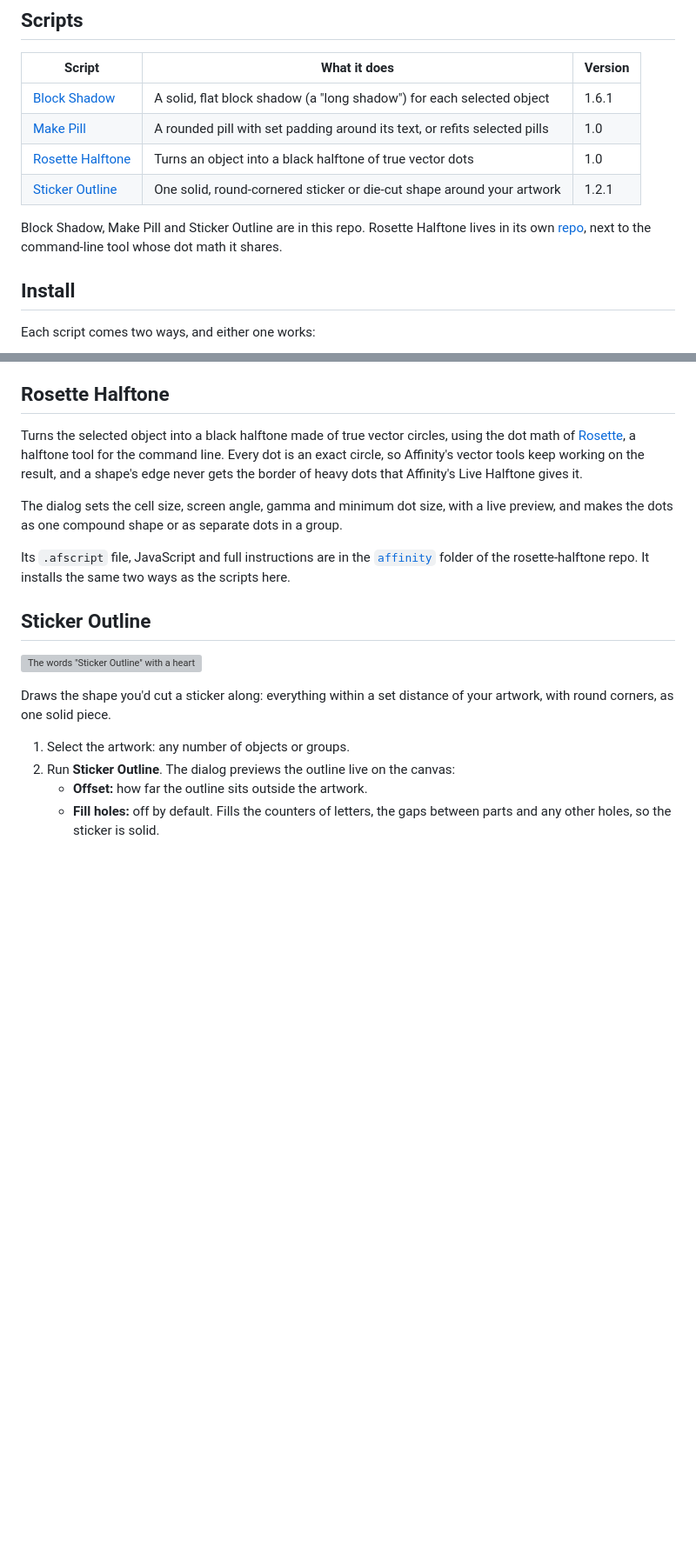
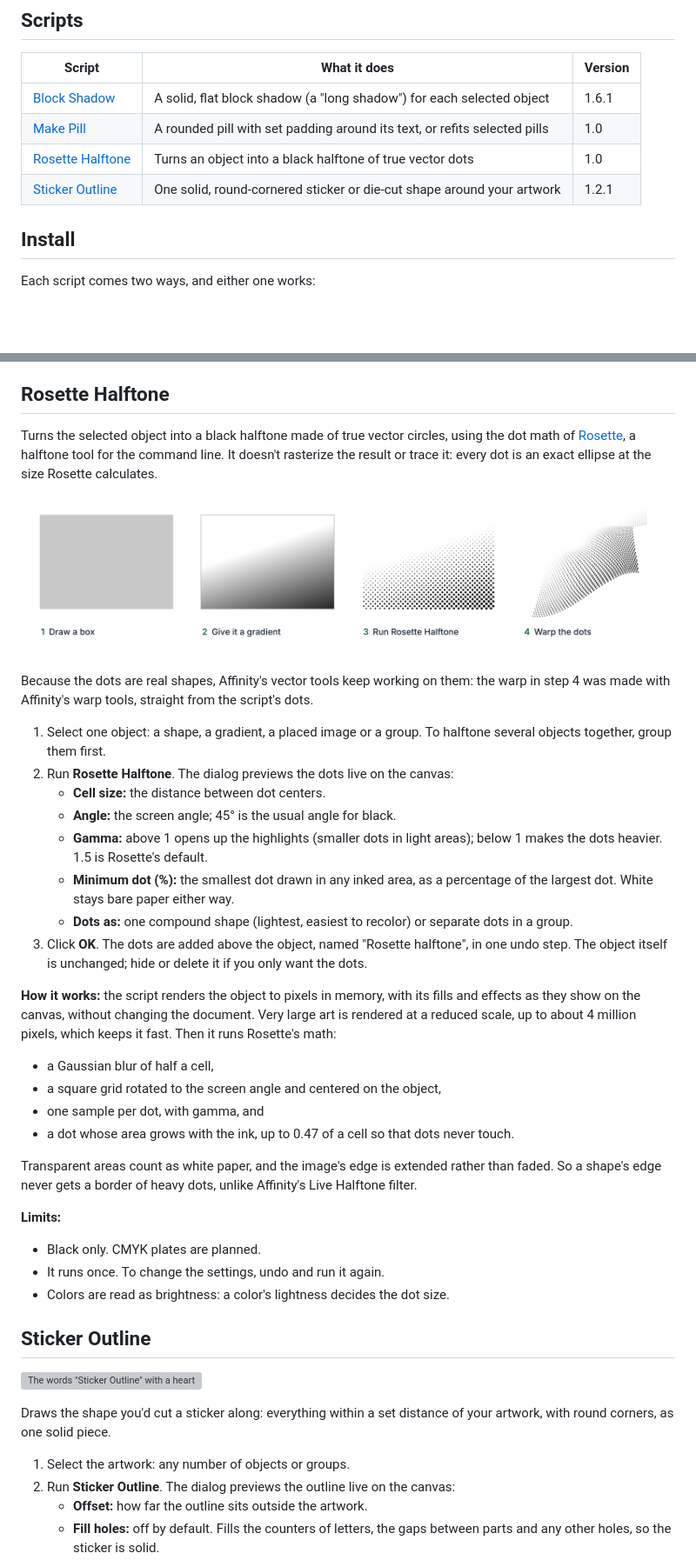
Before and after one commit to datatimp/affinity-scripts, a Markdown page: README.md, 2 parts joined by grey strips. Shown at 87% size. Rendered like a GitHub page; pictures changed too: images/rosette-script-demo.png (added); blank space fills up the shorter version; grey boxes are pictures that could not be loaded.

Commit message:
feat: move Rosette Halftone into this repo and show versions in dialogs

```diff
--- a/README.md
+++ b/README.md
@@ -14,9 +14,6 @@ Affinity's scripting is in beta, so a future Affinity update may need a script u
 | [Make Pill](#make-pill) | A rounded pill with set padding around its text, or refits selected pills | 1.0 |
 | [Rosette Halftone](#rosette-halftone) | Turns an object into a black halftone of true vector dots | 1.0 |
 | [Sticker Outline](#sticker-outline) | One solid, round-cornered sticker or die-cut shape around your artwork | 1.2.1 |
-
-Block Shadow, Make Pill and Sticker Outline are in this repo. Rosette Halftone lives in its own [repo](https://github.com/datatimp/rosette-halftone/tree/main/affinity), next to
-the command-line tool whose dot math it shares.
 
 ## Install
 
@@ -161,16 +158,45 @@ its settings, so round ends stay round.
 ## Rosette Halftone
 
 Turns the selected object into a black halftone made of true vector circles, using the dot math of
-[Rosette](https://github.com/datatimp/rosette-halftone), a halftone tool for the command line. Every
-dot is an exact circle, so Affinity's vector tools keep working on the result, and a shape's edge
-never gets the border of heavy dots that Affinity's Live Halftone gives it.
+[Rosette](https://github.com/datatimp/rosette-halftone), a halftone tool for the command line. It
+doesn't rasterize the result or trace it: every dot is an exact ellipse at the size Rosette
+calculates.
 
-The dialog sets the cell size, screen angle, gamma and minimum dot size, with a live preview, and
-makes the dots as one compound shape or as separate dots in a group.
+![Four steps in Affinity: draw a box, give it a gradient, run Rosette Halftone to get vector dots, then bend the dots with Affinity's warp tools.](images/rosette-script-demo.png)
 
-Its `.afscript` file, JavaScript and full instructions are in the
-[`affinity`](https://github.com/datatimp/rosette-halftone/tree/main/affinity) folder of the
-rosette-halftone repo. It installs the same two ways as the scripts here.
+Because the dots are real shapes, Affinity's vector tools keep working on them: the warp in step 4
+was made with Affinity's warp tools, straight from the script's dots.
+
+1. Select one object: a shape, a gradient, a placed image or a group. To halftone several objects
+   together, group them first.
+2. Run **Rosette Halftone**. The dialog previews the dots live on the canvas:
+   - **Cell size:** the distance between dot centers.
+   - **Angle:** the screen angle; 45° is the usual angle for black.
+   - **Gamma:** above 1 opens up the highlights (smaller dots in light areas); below 1 makes
+     the dots heavier. 1.5 is Rosette's default.
+   - **Minimum dot (%):** the smallest dot drawn in any inked area, as a percentage of the largest
+     dot. White stays bare paper either way.
+   - **Dots as:** one compound shape (lightest, easiest to recolor) or separate dots in a group.
+3. Click **OK**. The dots are added above the object, named "Rosette halftone", in one undo step.
+   The object itself is unchanged; hide or delete it if you only want the dots.
+
+**How it works:** the script renders the object to pixels in memory, with its fills and effects as
+they show on the canvas, without changing the document. Very large art is rendered at a reduced
+scale, up to about 4 million pixels, which keeps it fast. Then it runs Rosette's math:
+
+- a Gaussian blur of half a cell,
+- a square grid rotated to the screen angle and centered on the object,
+- one sample per dot, with gamma, and
+- a dot whose area grows with the ink, up to 0.47 of a cell so that dots never touch.
+
+Transparent areas count as white paper, and the image's edge is extended rather than faded. So a
+shape's edge never gets a border of heavy dots, unlike Affinity's Live Halftone filter.
+
+**Limits:**
+
+- Black only. CMYK plates are planned.
+- It runs once. To change the settings, undo and run it again.
+- Colors are read as brightness: a color's lightness decides the dot size.
 
 ## Sticker Outline
 
```
Also changed, not shown: other parts of README.md (+25 -4 lines), 12 other files.
